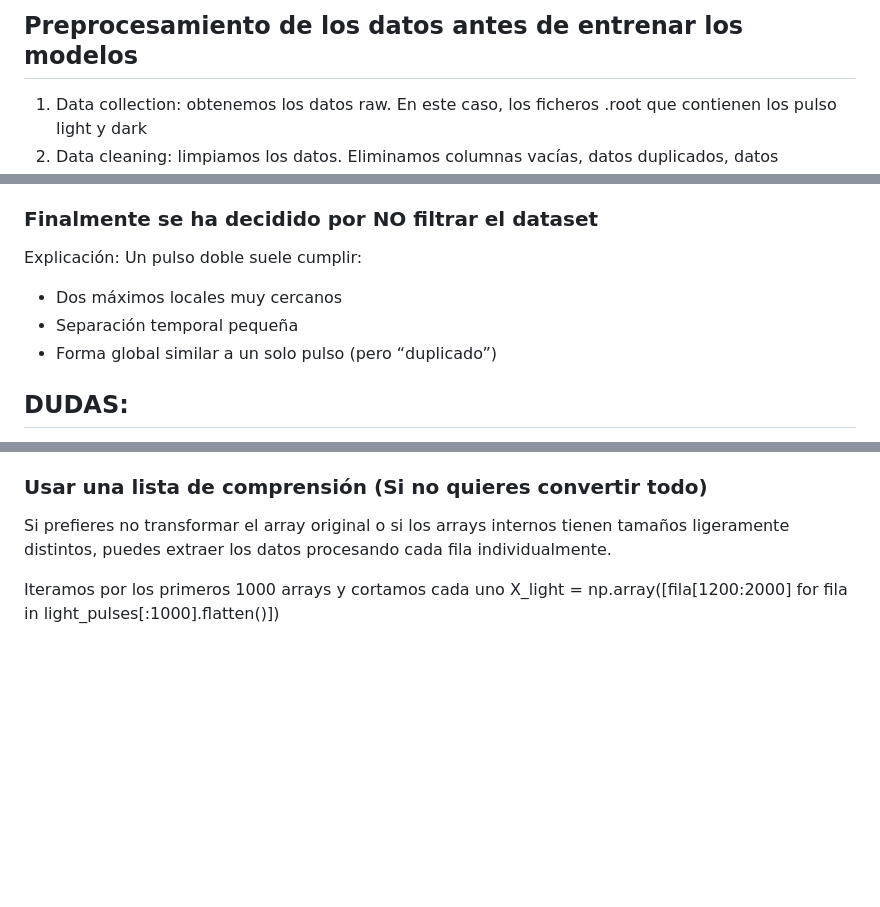
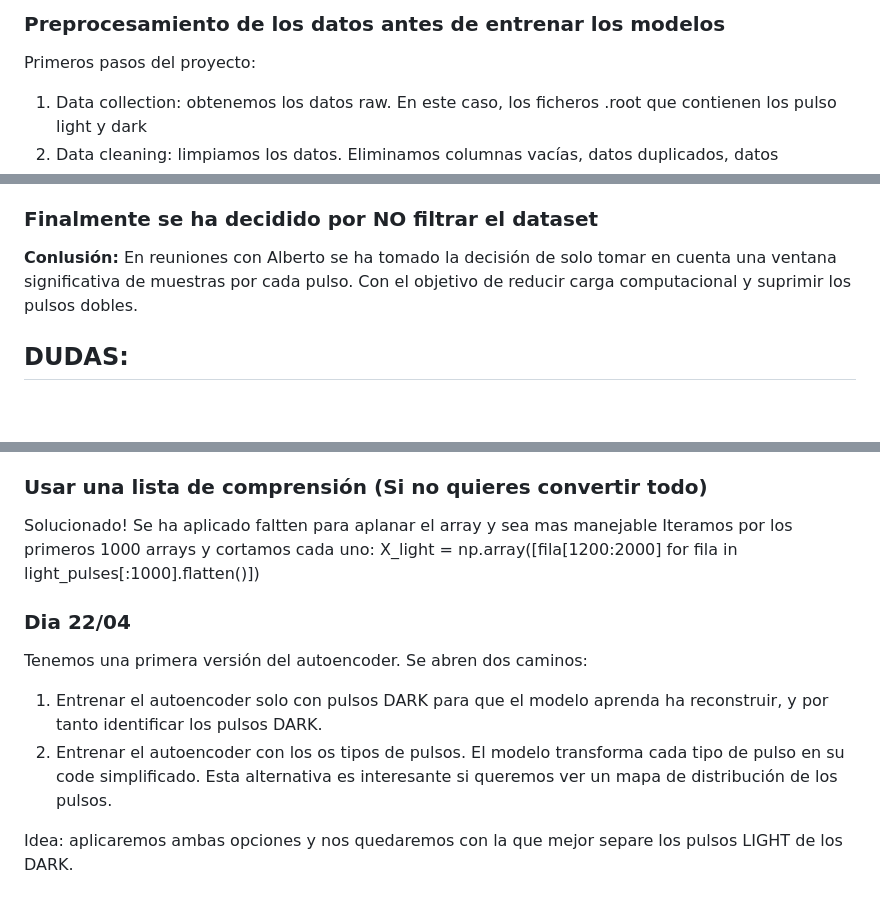
Before and after one commit to JosueCevallos/TFG, a Markdown page: diario_seguimiento.md, 3 parts joined by grey strips. Drawn GitHub-style; blank space fills up the shorter version.

Commit message:
Update seguimiento

```diff
--- a/diario_seguimiento.md
+++ b/diario_seguimiento.md
@@ -1,5 +1,5 @@
-## Preprocesamiento de los datos antes de entrenar los modelos
-
+### Preprocesamiento de los datos antes de entrenar los modelos
+Primeros pasos del proyecto:
 1. Data collection: obtenemos los datos raw. En este caso, los ficheros .root que contienen los pulso light y dark
 2. Data cleaning: limpiamos los datos. Eliminamos columnas vacías, datos duplicados, datos irrelevantes, etc. Para este
 proyecto, solo nos quedaremos con la columna dataChA, que contiene los pusos. Dentro de esta columna revisaremos que no
@@ -14,12 +14,9 @@ pueda entender. No es el caso, están todos los pulsos en el mismo formato.
     - el resto para testing
 
 ### Finalmente se ha decidido por NO filtrar el dataset
-
-Explicación:
-Un pulso doble suele cumplir:
-- Dos máximos locales muy cercanos
-- Separación temporal pequeña
-- Forma global similar a un solo pulso (pero “duplicado”)
+**Conlusión:**
+En reuniones con Alberto se ha tomado la decisión de solo tomar en cuenta una ventana significativa de muestras por cada pulso. Con el objetivo de
+reducir carga computacional y suprimir los pulsos dobles.
 
 ## DUDAS:
 Si tengo dos máximos locales en un solo pulso, al eliminar UNO  de ellos, no estoy eliminando el puslo, estaría eliminando muestras del pulso
@@ -39,7 +36,14 @@ light_pulses_2d = np.stack(light_pulses.flatten())
 X_light = light_pulses_2d[0:1000, 1200:2000]
 
 ### Usar una lista de comprensión (Si no quieres convertir todo)
-Si prefieres no transformar el array original o si los arrays internos tienen tamaños ligeramente distintos, puedes extraer los datos procesando cada fila individualmente.
+Solucionado! Se ha aplicado faltten para aplanar el array y sea mas manejable
+Iteramos por los primeros 1000 arrays y cortamos cada uno:
+X_light = np.array([fila[1200:2000] for fila in light_pulses[:1000].flatten()])
 
-Iteramos por los primeros 1000 arrays y cortamos cada uno
-X_light = np.array([fila[1200:2000] for fila in light_pulses[:1000].flatten()])
+### Dia 22/04
+Tenemos una primera versión del autoencoder. Se abren dos caminos:
+1) Entrenar el autoencoder solo con pulsos DARK para que el modelo aprenda ha reconstruir, y por tanto identificar los pulsos DARK.
+2) Entrenar el autoencoder con los os tipos de pulsos. El modelo transforma cada tipo de pulso en su code simplificado. Esta alternativa es interesante si queremos
+ver un mapa de distribución de los pulsos.
+
+Idea: aplicaremos ambas opciones y nos quedaremos con la que mejor separe los pulsos LIGHT de los DARK.
```
